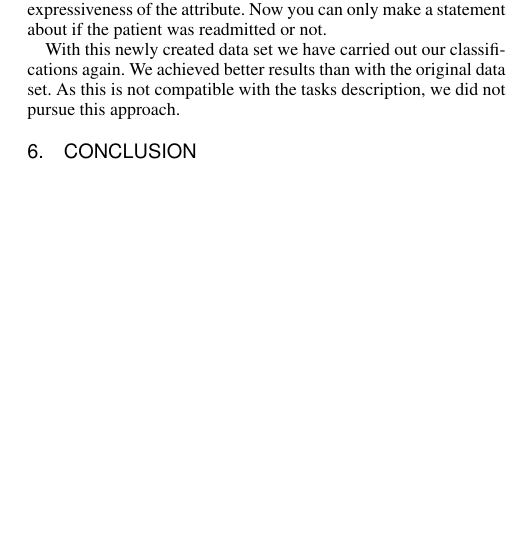
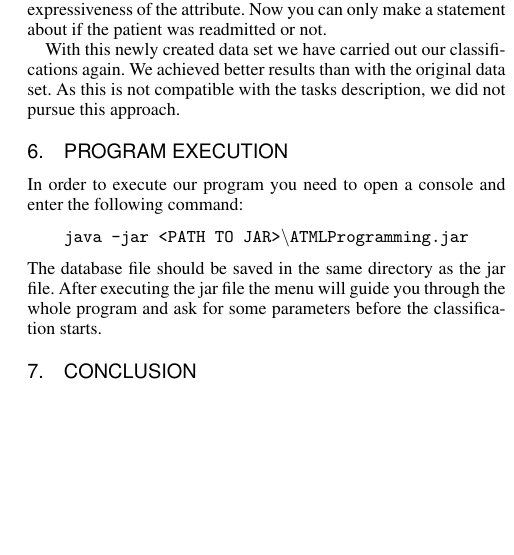
Before and after one commit to querquer/ATMLProgramming, a LaTeX paper (documentation/ATML_docu.tex, which reads documentation/chapters/program_execution.tex): part of one column of page 2 of 2, cut so that both start at the same text. Compiled offline with pdfLaTeX.

Commit message:
added program execution

```diff
--- /dev/null
+++ b/documentation/chapters/program_execution.tex
@@ -0,0 +1,9 @@
+\section{Program Execution}
+\label{program_execution}
+
+In order to execute our program you need to open a console and enter the following command:
+\begin{center}
+	\texttt{java -jar <PATH TO JAR>\textbackslash ATMLProgramming.jar}
+\end{center}
+The database file should be saved in the same directory as the jar file.
+After executing the jar file the menu will guide you through the whole program and ask for some parameters before the classification starts.
```
Also changed, not shown: documentation/ATML_docu.tex (+1 -0 lines), documentation/ATML_docu.pdf.
